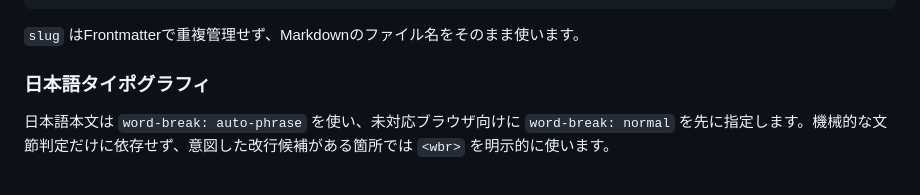
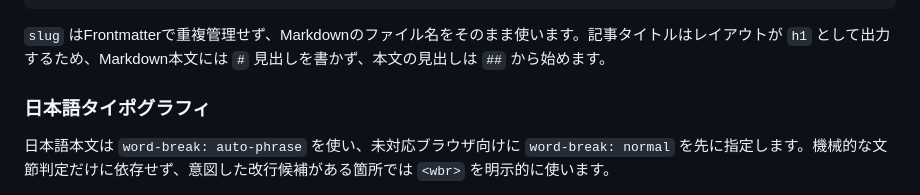
Before and after one commit to daiksudme/apex, a Markdown page: README.md, the part around the change. GitHub-like rendering.

Commit message:
docs: define post heading hierarchy

````diff
--- a/README.md
+++ b/README.md
@@ -46,7 +46,7 @@ tags:
 ---
 ```
 
-`slug` はFrontmatterで重複管理せず、Markdownのファイル名をそのまま使います。
+`slug` はFrontmatterで重複管理せず、Markdownのファイル名をそのまま使います。記事タイトルはレイアウトが `h1` として出力するため、Markdown本文には `#` 見出しを書かず、本文の見出しは `##` から始めます。
 
 ### 日本語タイポグラフィ
 
````
